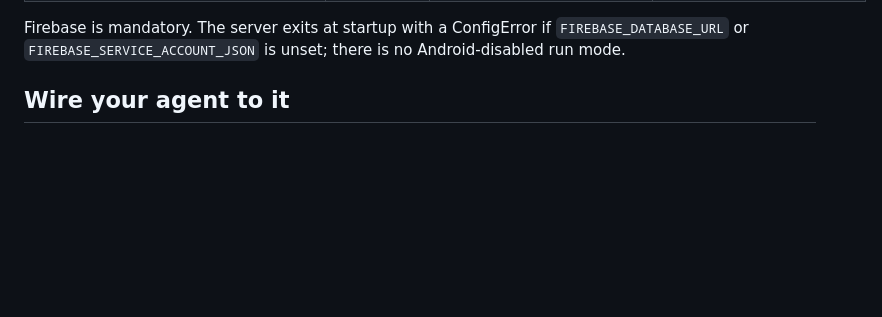
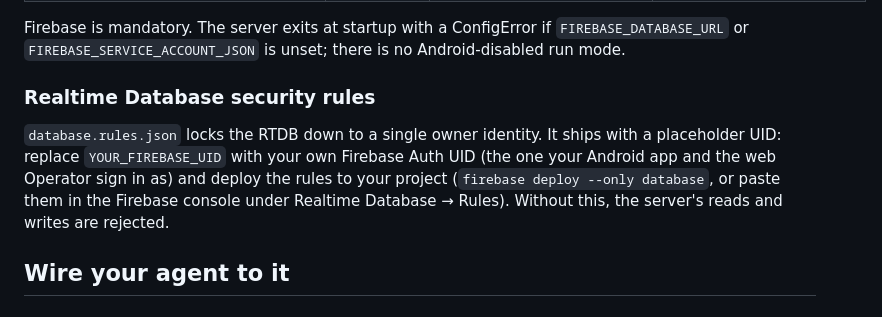
Before and after one commit to johnjanthony/Switchboard, a Markdown page: README.md, the part around the change. GitHub-like rendering; blank space fills up the shorter version.

Commit message:
Genericize Firebase owner UID for public release
Replace the hardcoded personal Firebase Auth UID in database.rules.json
with a YOUR_FIREBASE_UID placeholder and document in the README that the
reader supplies their own UID and deploys the rules.

```diff
--- a/README.md
+++ b/README.md
@@ -54,6 +54,10 @@ Switchboard reads its configuration from OS env vars. A `.env` file is loaded as
 | `SWITCHBOARD_WSL_HOME` | No | (auto-detected) | Override for the resolved WSL home path; escape hatch for the NSSM Session 0 case where the `wsl.exe -e bash` probe fails. |
 
 Firebase is mandatory. The server exits at startup with a ConfigError if `FIREBASE_DATABASE_URL` or `FIREBASE_SERVICE_ACCOUNT_JSON` is unset; there is no Android-disabled run mode.
+
+### Realtime Database security rules
+
+`database.rules.json` locks the RTDB down to a single owner identity. It ships with a placeholder UID: replace `YOUR_FIREBASE_UID` with your own Firebase Auth UID (the one your Android app and the web Operator sign in as) and deploy the rules to your project (`firebase deploy --only database`, or paste them in the Firebase console under Realtime Database → Rules). Without this, the server's reads and writes are rejected.
 
 ## Wire your agent to it
 
```
